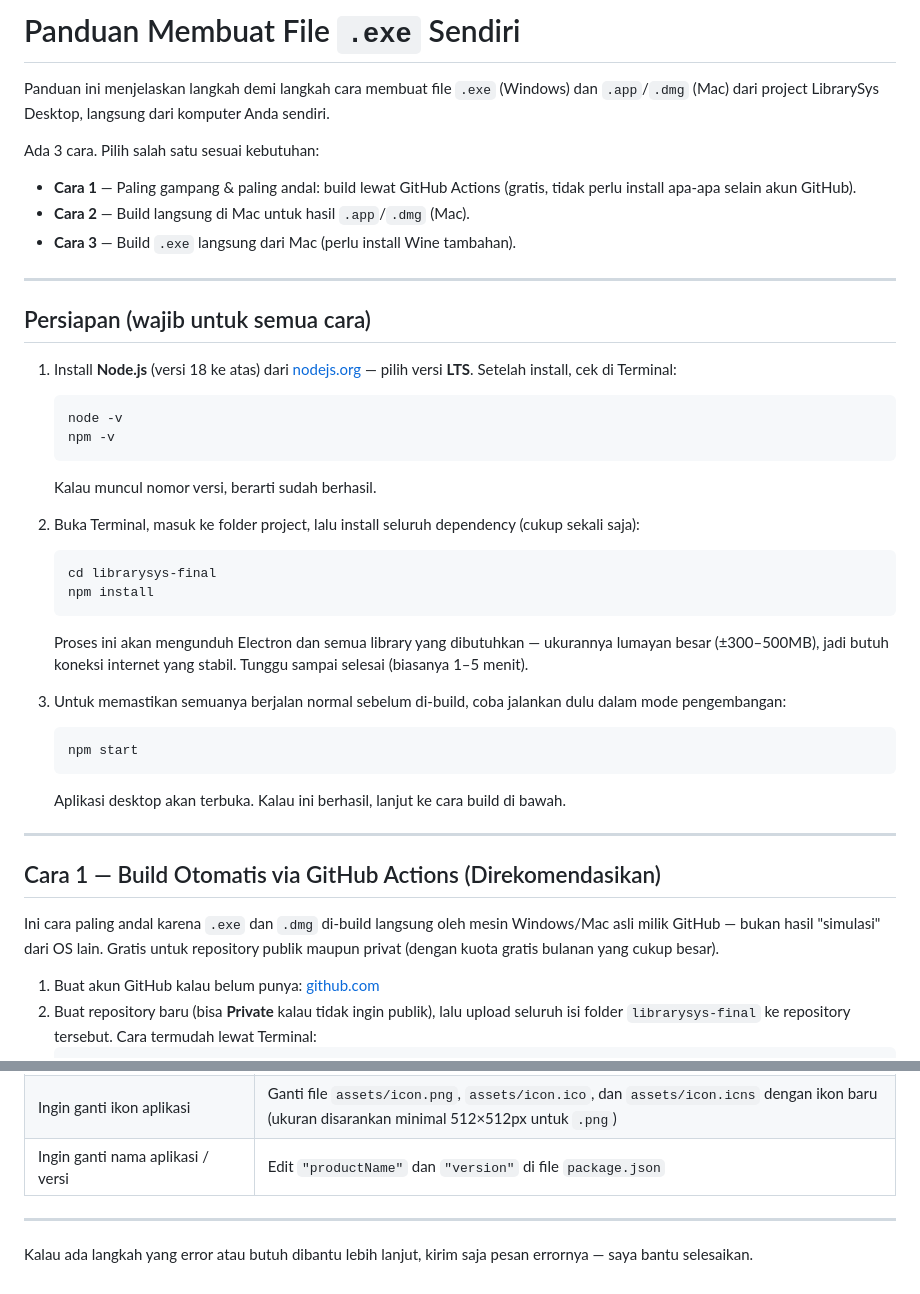
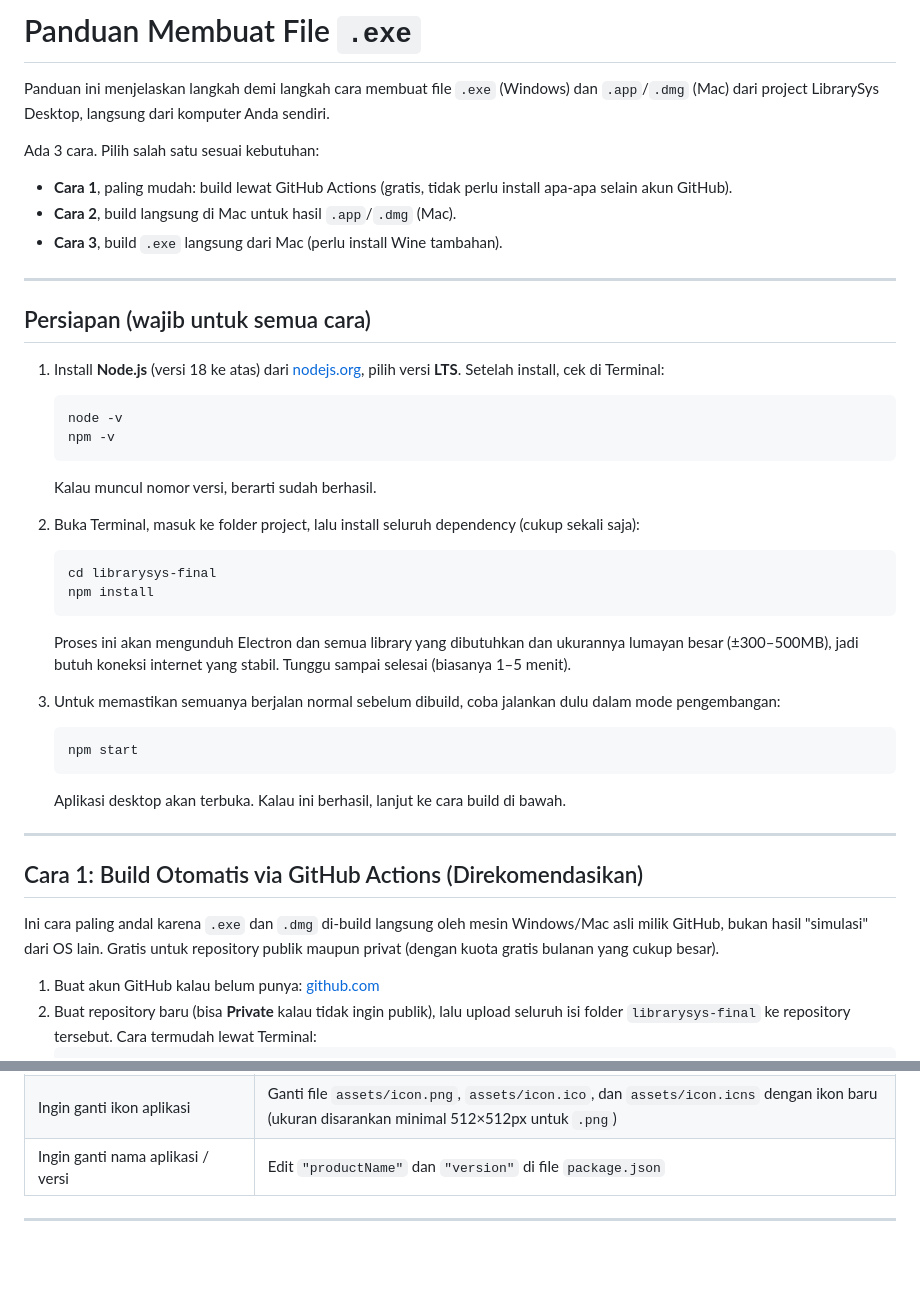
Before and after one commit to Fikarroyal/librarysys, a Markdown page: cara build exe.md, 2 parts joined by grey strips. GitHub-like rendering; blank space fills up the shorter version.

````diff
--- a/CARA-BUILD-EXE.md
+++ b/cara build exe.md
@@ -1,18 +1,18 @@
-# Panduan Membuat File `.exe` Sendiri
+# Panduan Membuat File `.exe`
 
 Panduan ini menjelaskan langkah demi langkah cara membuat file `.exe` (Windows) dan `.app`/`.dmg` (Mac) dari project LibrarySys Desktop, langsung dari komputer Anda sendiri.
 
 Ada 3 cara. Pilih salah satu sesuai kebutuhan:
 
-- **Cara 1** — Paling gampang & paling andal: build lewat GitHub Actions (gratis, tidak perlu install apa-apa selain akun GitHub).
-- **Cara 2** — Build langsung di Mac untuk hasil `.app`/`.dmg` (Mac).
-- **Cara 3** — Build `.exe` langsung dari Mac (perlu install Wine tambahan).
+- **Cara 1**, paling mudah: build lewat GitHub Actions (gratis, tidak perlu install apa-apa selain akun GitHub).
+- **Cara 2**, build langsung di Mac untuk hasil `.app`/`.dmg` (Mac).
+- **Cara 3**, build `.exe` langsung dari Mac (perlu install Wine tambahan).
 
 ---
 
 ## Persiapan (wajib untuk semua cara)
 
-1. Install **Node.js** (versi 18 ke atas) dari [nodejs.org](https://nodejs.org) — pilih versi **LTS**. Setelah install, cek di Terminal:
+1. Install **Node.js** (versi 18 ke atas) dari [nodejs.org](https://nodejs.org), pilih versi **LTS**. Setelah install, cek di Terminal:
    ```bash
    node -v
    npm -v
@@ -24,9 +24,9 @@ Ada 3 cara. Pilih salah satu sesuai kebutuhan:
    cd librarysys-final
    npm install
    ```
-   Proses ini akan mengunduh Electron dan semua library yang dibutuhkan — ukurannya lumayan besar (±300–500MB), jadi butuh koneksi internet yang stabil. Tunggu sampai selesai (biasanya 1–5 menit).
+   Proses ini akan mengunduh Electron dan semua library yang dibutuhkan dan ukurannya lumayan besar (±300–500MB), jadi butuh koneksi internet yang stabil. Tunggu sampai selesai (biasanya 1–5 menit).
 
-3. Untuk memastikan semuanya berjalan normal sebelum di-build, coba jalankan dulu dalam mode pengembangan:
+3. Untuk memastikan semuanya berjalan normal sebelum dibuild, coba jalankan dulu dalam mode pengembangan:
    ```bash
    npm start
    ```
@@ -34,9 +34,9 @@ Ada 3 cara. Pilih salah satu sesuai kebutuhan:
 
 ---
 
-## Cara 1 — Build Otomatis via GitHub Actions (Direkomendasikan)
+## Cara 1: Build Otomatis via GitHub Actions (Direkomendasikan)
 
-Ini cara paling andal karena `.exe` dan `.dmg` di-build langsung oleh mesin Windows/Mac asli milik GitHub — bukan hasil "simulasi" dari OS lain. Gratis untuk repository publik maupun privat (dengan kuota gratis bulanan yang cukup besar).
+Ini cara paling andal karena `.exe` dan `.dmg` di-build langsung oleh mesin Windows/Mac asli milik GitHub, bukan hasil "simulasi" dari OS lain. Gratis untuk repository publik maupun privat (dengan kuota gratis bulanan yang cukup besar).
 
 1. Buat akun GitHub kalau belum punya: [github.com](https://github.com)
 2. Buat repository baru (bisa **Private** kalau tidak ingin publik), lalu upload seluruh isi folder `librarysys-final` ke repository tersebut. Cara termudah lewat Terminal:
@@ -117,5 +117,3 @@ Electron-builder butuh **Wine** untuk menyisipkan ikon dan info versi ke dalam f
 | Ingin ganti nama aplikasi / versi | Edit `"productName"` dan `"version"` di file `package.json` |
 
 ---
-
-Kalau ada langkah yang error atau butuh dibantu lebih lanjut, kirim saja pesan errornya — saya bantu selesaikan.
````
Also changed, not shown: other parts of cara build exe.md (+4 -4 lines).
